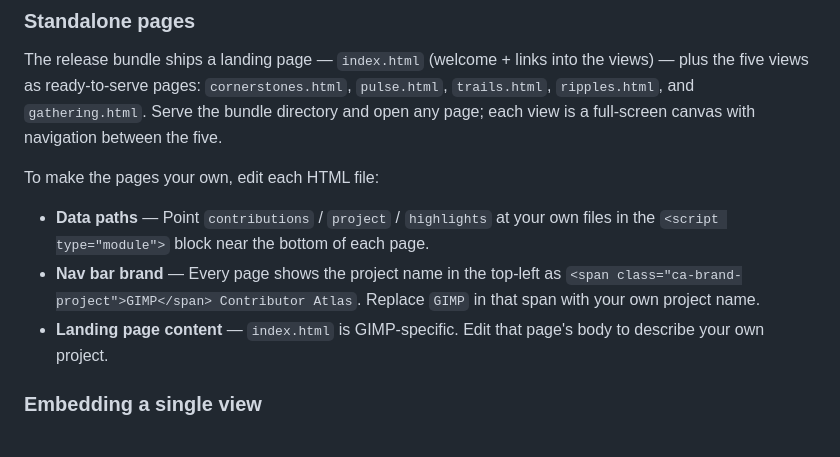
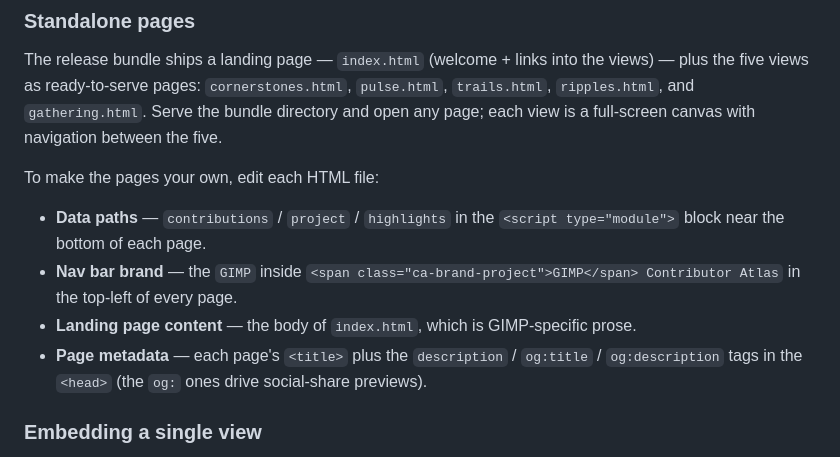
Before and after one commit to balooii/contributor-atlas, a Markdown page: README.md, the part around the change. GitHub-like rendering.

Commit message:
docs: mention that pages metadata might need to be adjusted

```diff
--- a/README.md
+++ b/README.md
@@ -125,9 +125,10 @@ Serve the bundle directory and open any page; each view is a full-screen canvas
 
 To make the pages your own, edit each HTML file:
 
-- **Data paths** — Point `contributions` / `project` / `highlights` at your own files in the `<script type="module">` block near the bottom of each page.
-- **Nav bar brand** — Every page shows the project name in the top-left as `<span class="ca-brand-project">GIMP</span> Contributor Atlas`. Replace `GIMP` in that span with your own project name.
-- **Landing page content** — `index.html` is GIMP-specific. Edit that page's body to describe your own project.
+- **Data paths** — `contributions` / `project` / `highlights` in the `<script type="module">` block near the bottom of each page.
+- **Nav bar brand** — the `GIMP` inside `<span class="ca-brand-project">GIMP</span> Contributor Atlas` in the top-left of every page.
+- **Landing page content** — the body of `index.html`, which is GIMP-specific prose.
+- **Page metadata** — each page's `<title>` plus the `description` / `og:title` / `og:description` tags in the `<head>` (the `og:` ones drive social-share previews).
 
 ### Embedding a single view
 
```
